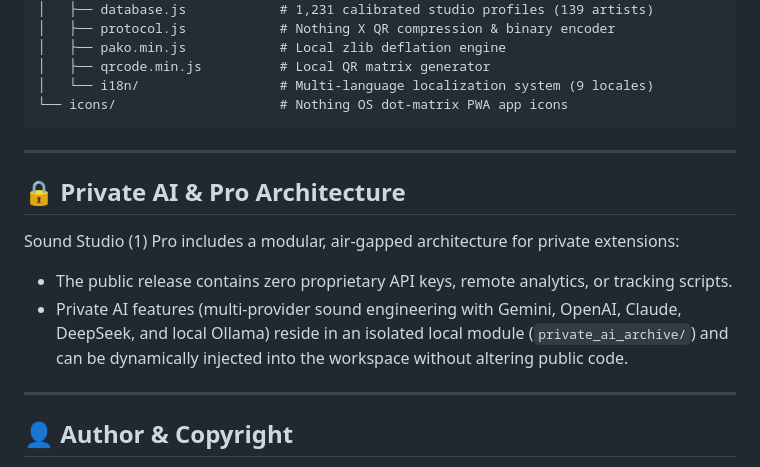
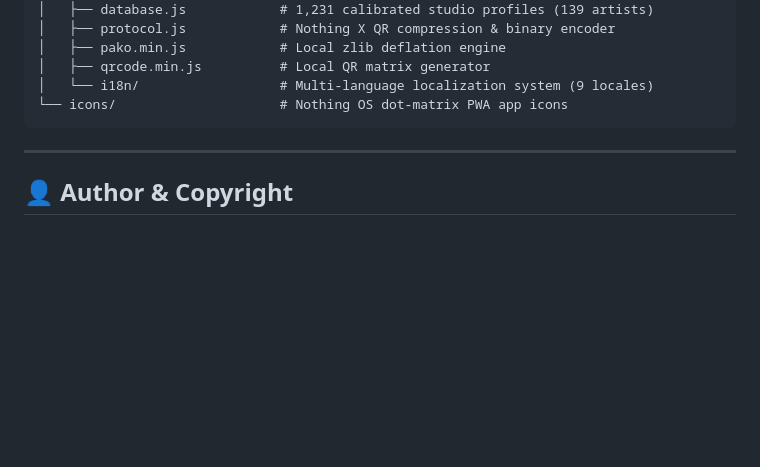
Before and after one commit to sokkaUmB/sound-studio-1-pro, a Markdown page: README.md, the part around the change. Rendered like a GitHub page; blank space fills up the shorter version.

```diff
--- a/README.md
+++ b/README.md
@@ -100,14 +100,6 @@ sound-studio-1-pro/
 
 ---
 
-## 🔒 Private AI & Pro Architecture
-
-Sound Studio (1) Pro includes a modular, air-gapped architecture for private extensions:
-- The public release contains zero proprietary API keys, remote analytics, or tracking scripts.
-- Private AI features (multi-provider sound engineering with Gemini, OpenAI, Claude, DeepSeek, and local Ollama) reside in an isolated local module (`private_ai_archive/`) and can be dynamically injected into the workspace without altering public code.
-
----
-
 ## 👤 Author & Copyright
 
 - **Author & Sound Designer**: **sokkaUmB**
```
Also changed, not shown: README.it.md (+0 -8 lines).
